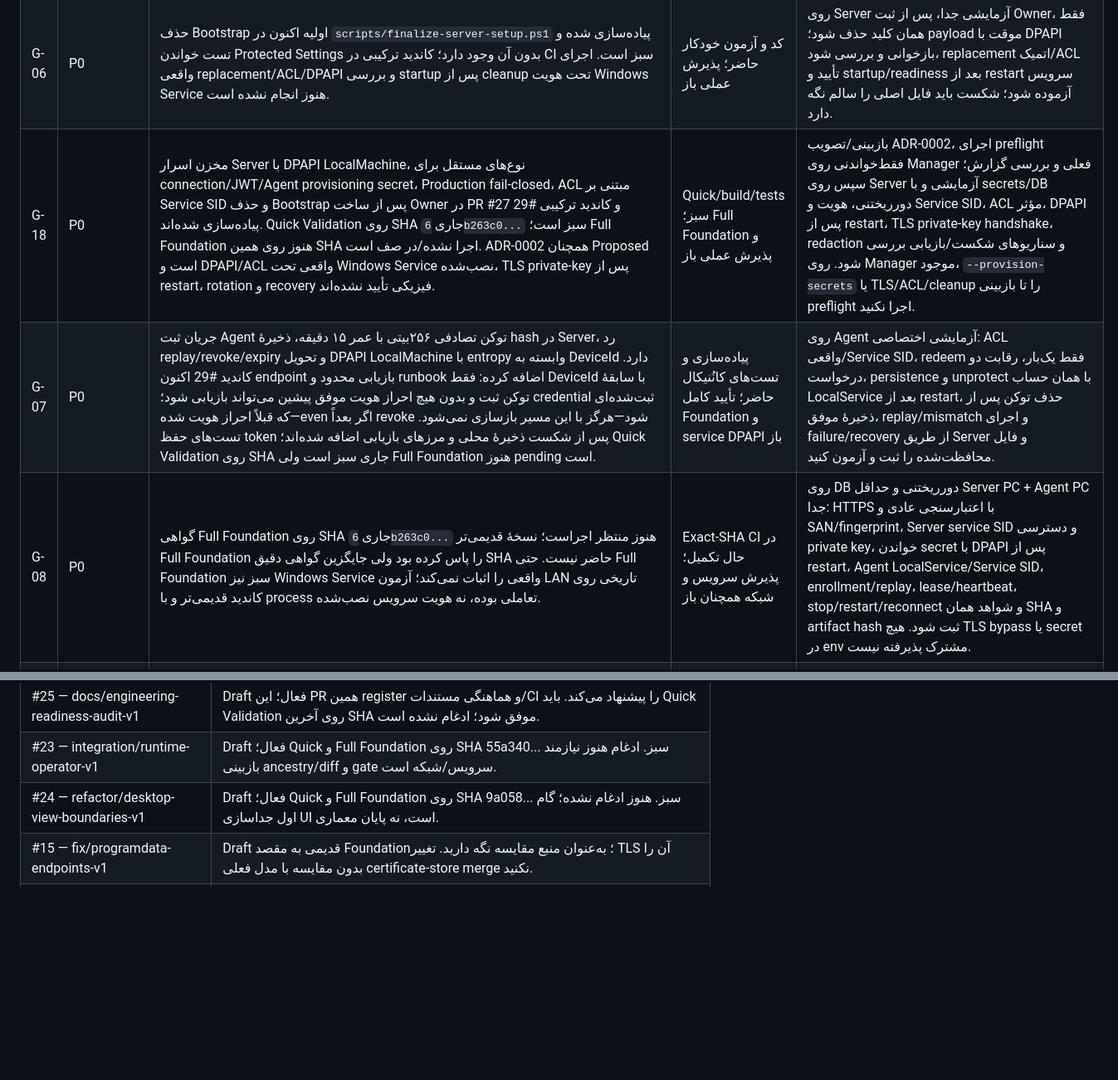
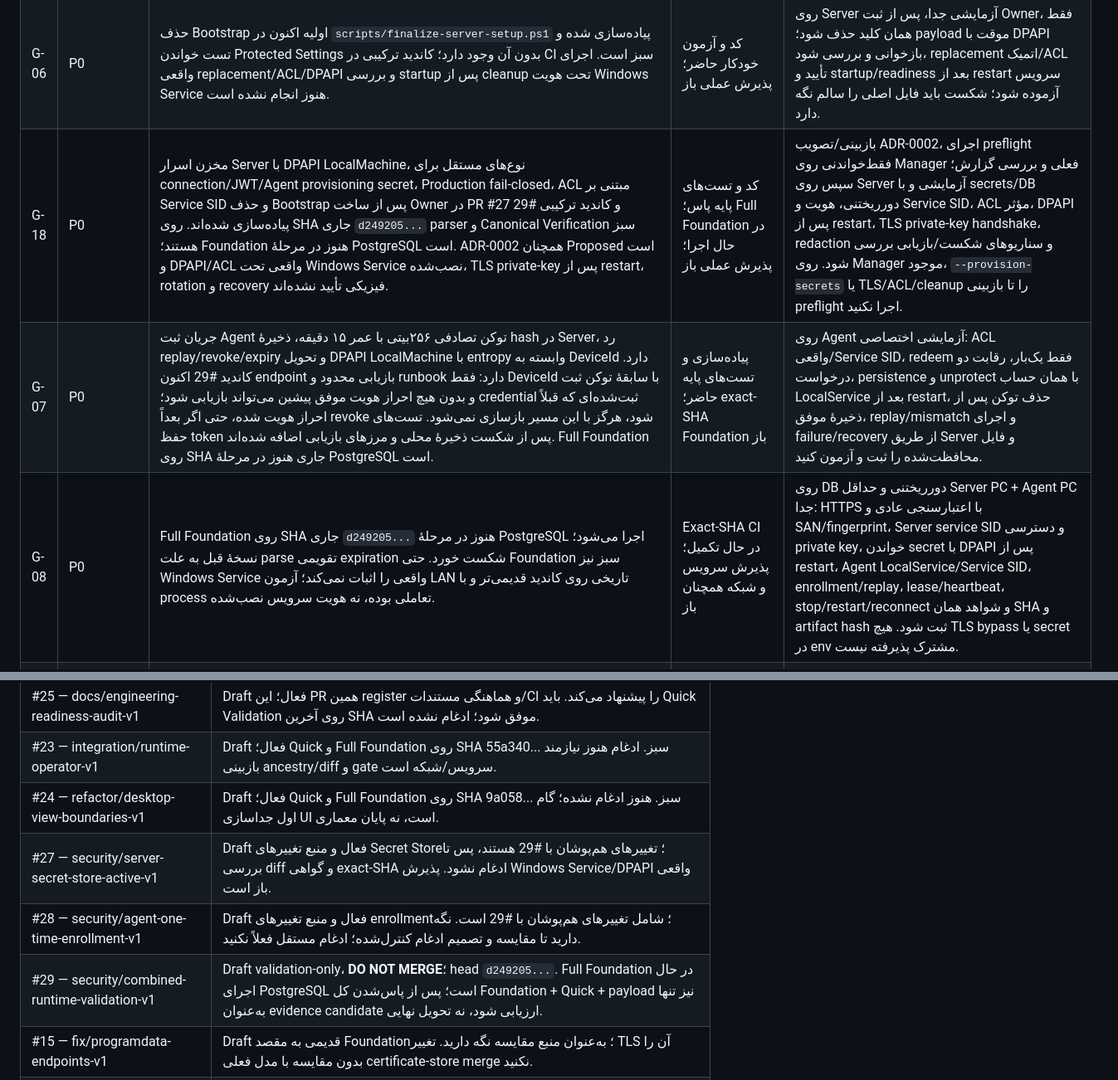
Before and after one commit to alizebal73/5, a Markdown page: docs/planning/engineering-readiness-register.md, 2 parts joined by grey strips. Shown at 83% size. Drawn GitHub-style; blank space fills up the shorter version.

Commit message:
docs: sync readiness register to exact runtime validation SHA

```diff
--- a/docs/planning/engineering-readiness-register.md
+++ b/docs/planning/engineering-readiness-register.md
@@ -24,9 +24,9 @@
 | G-04 | P1 | همهٔ عملیات قابل‌نمایش باید بر اساس permissionهای اپراتور hide/disable و از طریق ICommand قابل‌کنترل شوند. مخفی‌کردن دکمه امنیت نیست و Server باید همیشه مجوز را مجدداً بررسی کند. | نیازمند گسترش UI | تست CanExecute/visibility با role/permission؛ درخواست مستقیم غیرمجاز به API در Server رد شود؛ هیچ موفقیت ساختگی/optimistic نتیجهٔ مالی وجود نداشته باشد. |
 | G-05 | P1 | UI نهایی و آزمون تعاملی برای fa-IR/RTL و en-US/LTR هنوز کامل نیست؛ CI فقط با موفقیت build یا startup، رفتار هر screen را اثبات نمی‌کند. | باز | smoke برای view/binding/resources/navigation، Loading/Empty/Error/Offline/PermissionDenied، پاک‌شدن فیلد گذرواژه، keyboard/focus و پیام موفقیت تأییدشدهٔ Server. |
 | G-06 | P0 | حذف Bootstrap اولیه اکنون در `scripts/finalize-server-setup.ps1` پیاده‌سازی شده و تست خواندن Protected Settings بدون آن وجود دارد؛ کاندید ترکیبی در CI سبز است. اجرای واقعی replacement/ACL/DPAPI و بررسی startup پس از cleanup تحت هویت Windows Service هنوز انجام نشده است. | کد و آزمون خودکار حاضر؛ پذیرش عملی باز | روی Server آزمایشی جدا، پس از ثبت Owner، فقط همان کلید حذف شود؛ payload موقت با DPAPI بازخوانی و بررسی شود، replacement اتمیک/ACL تأیید و startup/readiness بعد از restart سرویس آزموده شود؛ شکست باید فایل اصلی را سالم نگه دارد. |
-| G-18 | P0 | مخزن اسرار Server با DPAPI LocalMachine، نوع‌های مستقل برای connection/JWT/Agent provisioning secret، Production fail-closed، ACL مبتنی بر Service SID و حذف Bootstrap پس از ساخت Owner در PR #27 و کاندید ترکیبی #29 پیاده‌سازی شده‌اند. Quick Validation روی SHA جاری `6b263c0...` سبز است؛ Full Foundation هنوز روی همین SHA اجرا نشده/در صف است. ADR-0002 همچنان Proposed است و DPAPI/ACL واقعی تحت Windows Service نصب‌شده، TLS private-key پس از restart، rotation و recovery فیزیکی تأیید نشده‌اند. | Quick/build/tests سبز؛ Full Foundation و پذیرش عملی باز | بازبینی/تصویب ADR-0002، اجرای preflight فقط‌خواندنی روی Manager فعلی و بررسی گزارش؛ سپس روی Server آزمایشی و با secrets/DB دورریختنی، هویت و Service SID، ACL مؤثر، DPAPI پس از restart، TLS private-key handshake، redaction و سناریوهای شکست/بازیابی بررسی شود. روی Manager موجود، `--provision-secrets` یا TLS/ACL/cleanup را تا بازبینی preflight اجرا نکنید. |
-| G-07 | P0 | جریان ثبت Agent توکن تصادفی ۲۵۶بیتی با عمر ۱۵ دقیقه، ذخیرهٔ hash در Server، رد replay/revoke/expiry و تحویل DPAPI LocalMachine با entropy وابسته به DeviceId دارد. کاندید #29 اکنون endpoint بازیابی محدود و runbook اضافه کرده: فقط DeviceId با سابقهٔ توکن ثبت و بدون هیچ احراز هویت موفق پیشین می‌تواند بازیابی شود؛ credential ثبت‌شده‌ای که قبلاً احراز هویت شده—even اگر بعداً revoke شود—هرگز با این مسیر بازسازی نمی‌شود. تست‌های حفظ token پس از شکست ذخیرهٔ محلی و مرزهای بازیابی اضافه شده‌اند؛ Quick Validation روی SHA جاری سبز است ولی Full Foundation هنوز pending است. | پیاده‌سازی و تست‌های کانُنیکال حاضر؛ تأیید کامل Foundation و service DPAPI باز | روی Agent آزمایشی اختصاصی: ACL واقعی/Service SID، redeem فقط یک‌بار، رقابت دو درخواست، persistence و unprotect با همان حساب LocalService بعد از restart، حذف توکن پس از ذخیرهٔ موفق، replay/mismatch و اجرای failure/recovery از طریق Server و فایل محافظت‌شده را ثبت و آزمون کنید. |
-| G-08 | P0 | گواهی Full Foundation روی SHA جاری `6b263c0...` هنوز منتظر اجراست؛ نسخهٔ قدیمی‌تر Full Foundation را پاس کرده بود ولی جایگزین گواهی دقیق SHA حاضر نیست. حتی Full Foundation سبز نیز Windows Service واقعی را اثبات نمی‌کند؛ آزمون LAN تاریخی روی کاندید قدیمی‌تر و با process تعاملی بوده، نه هویت سرویس نصب‌شده. | Exact-SHA CI در حال تکمیل؛ پذیرش سرویس و شبکه همچنان باز | روی DB دورریختنی و حداقل Server PC + Agent PC جدا: HTTPS با اعتبارسنجی عادی و SAN/fingerprint، Server service SID و دسترسی private key، خواندن secret با DPAPI پس از restart، Agent LocalService/Service SID، enrollment/replay، lease/heartbeat، stop/restart/reconnect و شواهد همان SHA و artifact hash ثبت شود. هیچ TLS bypass یا secret در env مشترک پذیرفته نیست. |
+| G-18 | P0 | مخزن اسرار Server با DPAPI LocalMachine، نوع‌های مستقل برای connection/JWT/Agent provisioning secret، Production fail-closed، ACL مبتنی بر Service SID و حذف Bootstrap پس از ساخت Owner در PR #27 و کاندید ترکیبی #29 پیاده‌سازی شده‌اند. روی SHA جاری `d249205...` parser و Canonical Verification سبز هستند؛ Foundation هنوز در مرحلهٔ PostgreSQL است. ADR-0002 همچنان Proposed است و DPAPI/ACL واقعی تحت Windows Service نصب‌شده، TLS private-key پس از restart، rotation و recovery فیزیکی تأیید نشده‌اند. | کد و تست‌های پایه پاس؛ Full Foundation در حال اجرا؛ پذیرش عملی باز | بازبینی/تصویب ADR-0002، اجرای preflight فقط‌خواندنی روی Manager فعلی و بررسی گزارش؛ سپس روی Server آزمایشی و با secrets/DB دورریختنی، هویت و Service SID، ACL مؤثر، DPAPI پس از restart، TLS private-key handshake، redaction و سناریوهای شکست/بازیابی بررسی شود. روی Manager موجود، `--provision-secrets` یا TLS/ACL/cleanup را تا بازبینی preflight اجرا نکنید. |
+| G-07 | P0 | جریان ثبت Agent توکن تصادفی ۲۵۶بیتی با عمر ۱۵ دقیقه، ذخیرهٔ hash در Server، رد replay/revoke/expiry و تحویل DPAPI LocalMachine با entropy وابسته به DeviceId دارد. کاندید #29 اکنون endpoint بازیابی محدود و runbook دارد: فقط DeviceId با سابقهٔ توکن ثبت و بدون هیچ احراز هویت موفق پیشین می‌تواند بازیابی شود؛ credential ثبت‌شده‌ای که قبلاً احراز هویت شده، حتی اگر بعداً revoke شود، هرگز با این مسیر بازسازی نمی‌شود. تست‌های حفظ token پس از شکست ذخیرهٔ محلی و مرزهای بازیابی اضافه شده‌اند. Full Foundation روی SHA جاری هنوز در مرحلهٔ PostgreSQL است. | پیاده‌سازی و تست‌های پایه حاضر؛ exact-SHA Foundation باز | روی Agent آزمایشی اختصاصی: ACL واقعی/Service SID، redeem فقط یک‌بار، رقابت دو درخواست، persistence و unprotect با همان حساب LocalService بعد از restart، حذف توکن پس از ذخیرهٔ موفق، replay/mismatch و اجرای failure/recovery از طریق Server و فایل محافظت‌شده را ثبت و آزمون کنید. |
+| G-08 | P0 | Full Foundation روی SHA جاری `d249205...` هنوز در مرحلهٔ PostgreSQL اجرا می‌شود؛ نسخهٔ قبل به علت parse تقویمی expiration شکست خورد. حتی Foundation سبز نیز Windows Service واقعی را اثبات نمی‌کند؛ آزمون LAN تاریخی روی کاندید قدیمی‌تر و با process تعاملی بوده، نه هویت سرویس نصب‌شده. | Exact-SHA CI در حال تکمیل؛ پذیرش سرویس و شبکه همچنان باز | روی DB دورریختنی و حداقل Server PC + Agent PC جدا: HTTPS با اعتبارسنجی عادی و SAN/fingerprint، Server service SID و دسترسی private key، خواندن secret با DPAPI پس از restart، Agent LocalService/Service SID، enrollment/replay، lease/heartbeat، stop/restart/reconnect و شواهد همان SHA و artifact hash ثبت شود. هیچ TLS bypass یا secret در env مشترک پذیرفته نیست. |
 | G-09 | P1 قبل از Release | مدل گواهی فعلی، private key غیرقابل‌استخراج در LocalMachine\My و trust کردن public .cer پس از SHA-256 مستقل است. چرخهٔ rotation/revocation/recovery و رفتار cert منقضی هنوز باید گواهی شود. | بخشی خودکار آزمون شده؛ lifecycle کامل باز | آزمون rotation بدون trust bypass، SAN mismatch/expiry، rollback/recovery و مجوز فایل/کلید تحت حساب سرویس واقعی. |
 | G-10 | P0 پیش از نصاب | انتخاب اینکه PostgreSQL از قبل نصب‌شده فرض می‌شود یا نصاب آن را provision می‌کند هنوز تصمیم اجرایی لازم دارد. writer تنظیمات به‌تنهایی PostgreSQL/database role را نصب یا امن‌سازی نمی‌کند. | تصمیم باز | نسخهٔ پشتیبانی‌شده، service identity، database role، data path، backup/upgrade و migration identity صریح شوند؛ Production startup هرگز خودکار migrate نکند. |
 | G-11 | P0 پیش از Release | ZIPهای self-contained خروجی خام‌اند، نه Setup.exe/MSI؛ Windows service registration، repair، upgrade، updater و rollback نصب واقعی گواهی نشده‌اند. | باز؛ tracked در [Issue #16](https://github.com/alizebal73/5/issues/16) | install/repair/upgrade، package checksum/signature، health gate، rollback و uninstall بدون حذف ناخواستهٔ business data روی ماشین تمیز. |
@@ -58,6 +58,9 @@
 | #25 — docs/engineering-readiness-audit-v1 | Draft فعال؛ این PR همین register و هماهنگی مستندات/CI را پیشنهاد می‌کند. باید Quick Validation روی آخرین SHA موفق شود؛ ادغام نشده است. |
 | #23 — integration/runtime-operator-v1 | Draft فعال؛ Quick و Full Foundation روی SHA 55a340... سبز. ادغام هنوز نیازمند بازبینی ancestry/diff و gate سرویس/شبکه است. |
 | #24 — refactor/desktop-view-boundaries-v1 | Draft فعال؛ Quick و Full Foundation روی SHA 9a058... سبز. هنوز ادغام نشده؛ گام اول جداسازی UI است، نه پایان معماری. |
+| #27 — security/server-secret-store-active-v1 | Draft فعال و منبع تغییرهای Secret Store؛ تغییرهای هم‌پوشان با #29 هستند، پس تا بررسی diff و گواهی exact-SHA ادغام نشود. پذیرش Windows Service/DPAPI واقعی باز است. |
+| #28 — security/agent-one-time-enrollment-v1 | Draft فعال و منبع تغییرهای enrollment؛ شامل تغییرهای هم‌پوشان با #29 است. نگه دارید تا مقایسه و تصمیم ادغام کنترل‌شده؛ ادغام مستقل فعلاً نکنید. |
+| #29 — security/combined-runtime-validation-v1 | Draft validation-only، **DO NOT MERGE**؛ head `d249205...`. Full Foundation در حال اجرای PostgreSQL است؛ پس از پاس‌شدن کل Foundation + Quick + payload نیز تنها به‌عنوان evidence candidate ارزیابی شود، نه تحویل نهایی. |
 | #15 — fix/programdata-endpoints-v1 | Draft قدیمی به مقصد Foundation؛ به‌عنوان منبع مقایسه نگه دارید. تغییر TLS آن را بدون مقایسه با مدل فعلی certificate-store merge نکنید. |
 | #17 — docs/runtime-lan-smoke-evidence-2026-10-10 | شواهد تاریخی ارزشمند است ولی روی branch/candidate قدیمی. شواهد و محدودیت‌ها باید مرجع داشته باشند؛ branch کامل آن ادغام نشود. |
 | #18 — security/server-secret-lifecycle-contract-v1 | طرح امنیتی مفید ولی base قدیمی؛ قراردادهای لازم انتخابی به سند مرجع وارد شوند، بدون merge کورکورانه. |
```
Also changed, not shown: other parts of docs/planning/engineering-readiness-register.md (+2 -2 lines).
